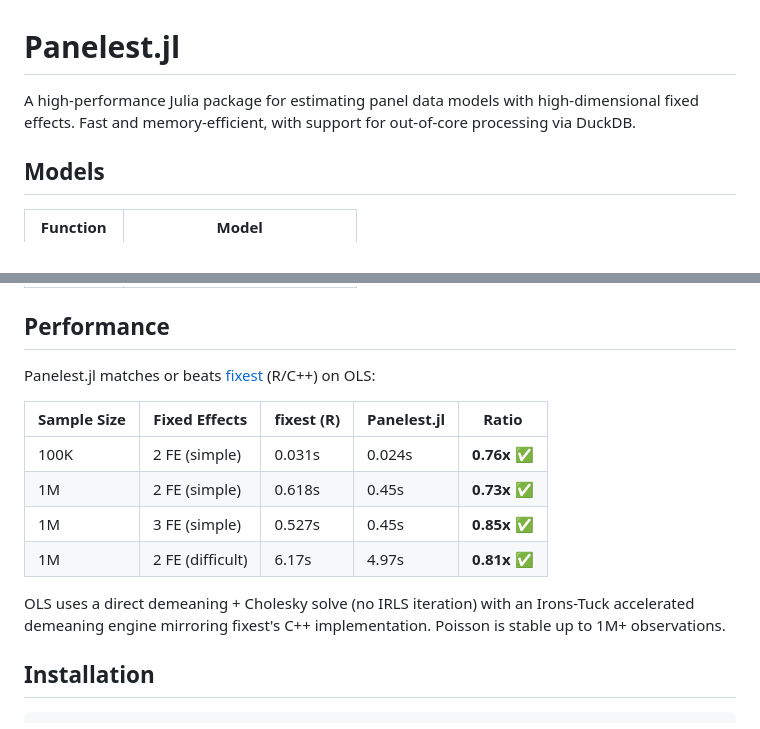
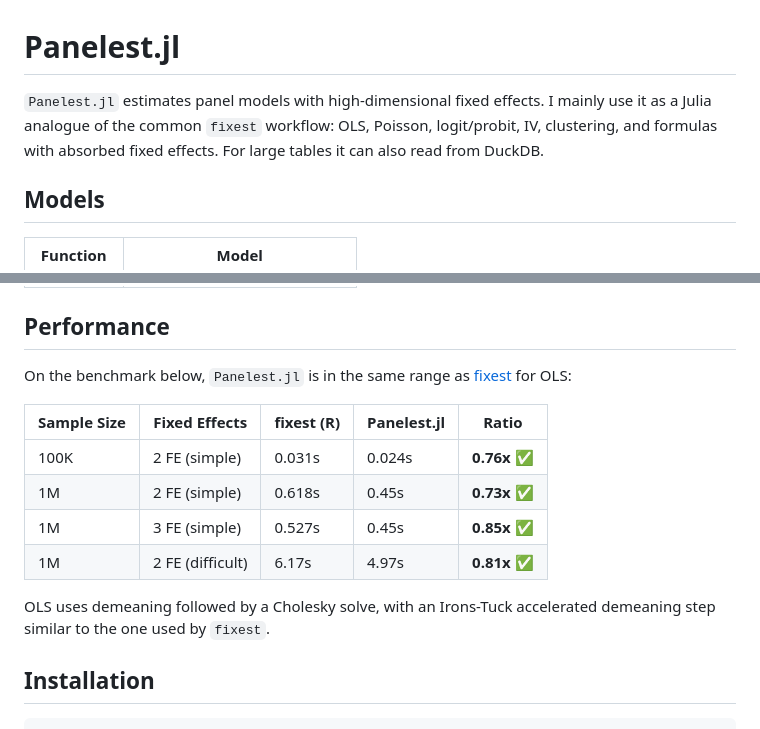
Before and after one commit to xiangao/Panelest.jl, a Markdown page: README.md, 2 parts joined by grey strips. Rendered like a GitHub page.

Commit message:
Rewrite package docs in project voice

```diff
--- a/README.md
+++ b/README.md
@@ -1,6 +1,9 @@
 # Panelest.jl
 
-A high-performance Julia package for estimating panel data models with high-dimensional fixed effects. Fast and memory-efficient, with support for out-of-core processing via DuckDB.
+`Panelest.jl` estimates panel models with high-dimensional fixed effects. I
+mainly use it as a Julia analogue of the common `fixest` workflow: OLS,
+Poisson, logit/probit, IV, clustering, and formulas with absorbed fixed effects.
+For large tables it can also read from DuckDB.
 
 ## Models
 
@@ -16,7 +19,8 @@ A high-performance Julia package for estimating panel data models with high-dime
 
 ## Performance
 
-Panelest.jl matches or beats [fixest](https://lrberge.github.io/fixest/) (R/C++) on OLS:
+On the benchmark below, `Panelest.jl` is in the same range as
+[fixest](https://lrberge.github.io/fixest/) for OLS:
 
 | Sample Size | Fixed Effects    | fixest (R) | Panelest.jl | Ratio        |
 |-------------|------------------|------------|-------------|--------------|
@@ -25,7 +29,8 @@ Panelest.jl matches or beats [fixest](https://lrberge.github.io/fixest/) (R/C++)
 | 1M          | 3 FE (simple)    | 0.527s     | 0.45s       | **0.85x** ✅ |
 | 1M          | 2 FE (difficult) | 6.17s      | 4.97s       | **0.81x** ✅ |
 
-OLS uses a direct demeaning + Cholesky solve (no IRLS iteration) with an Irons-Tuck accelerated demeaning engine mirroring fixest's C++ implementation. Poisson is stable up to 1M+ observations.
+OLS uses demeaning followed by a Cholesky solve, with an Irons-Tuck accelerated
+demeaning step similar to the one used by `fixest`.
 
 ## Installation
 
```
